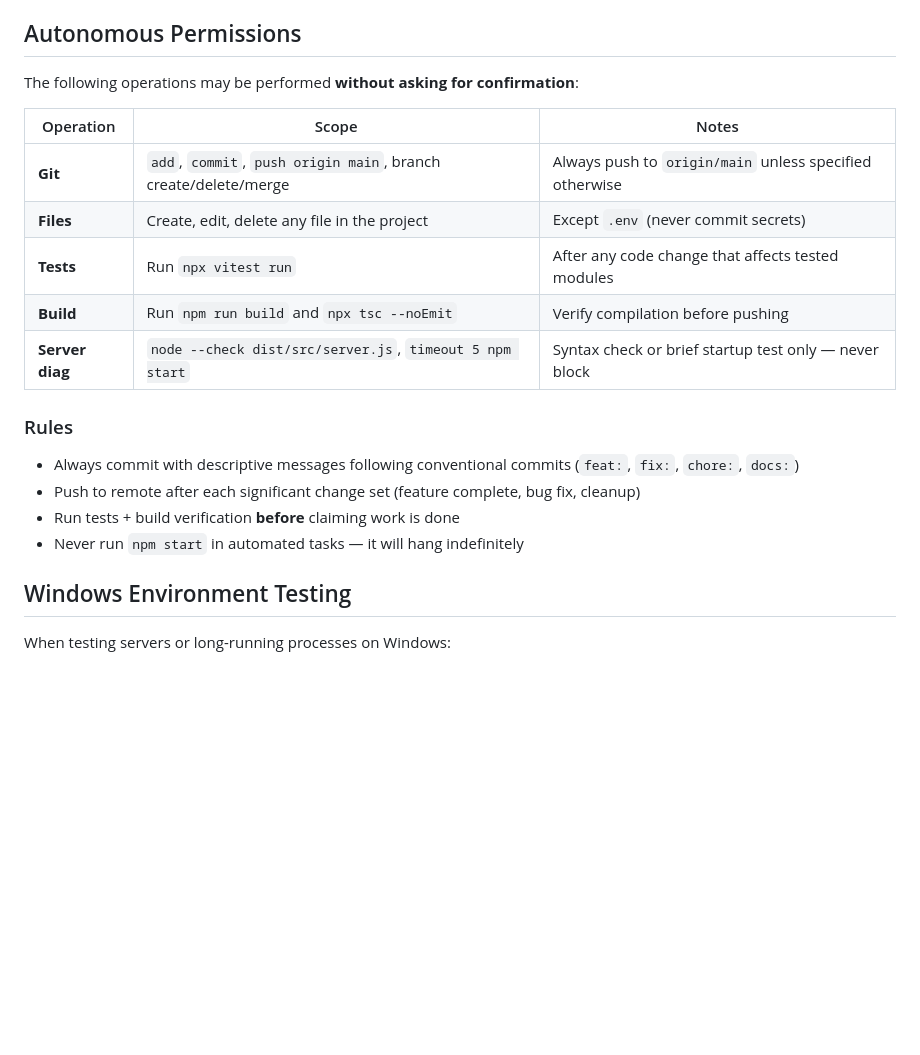
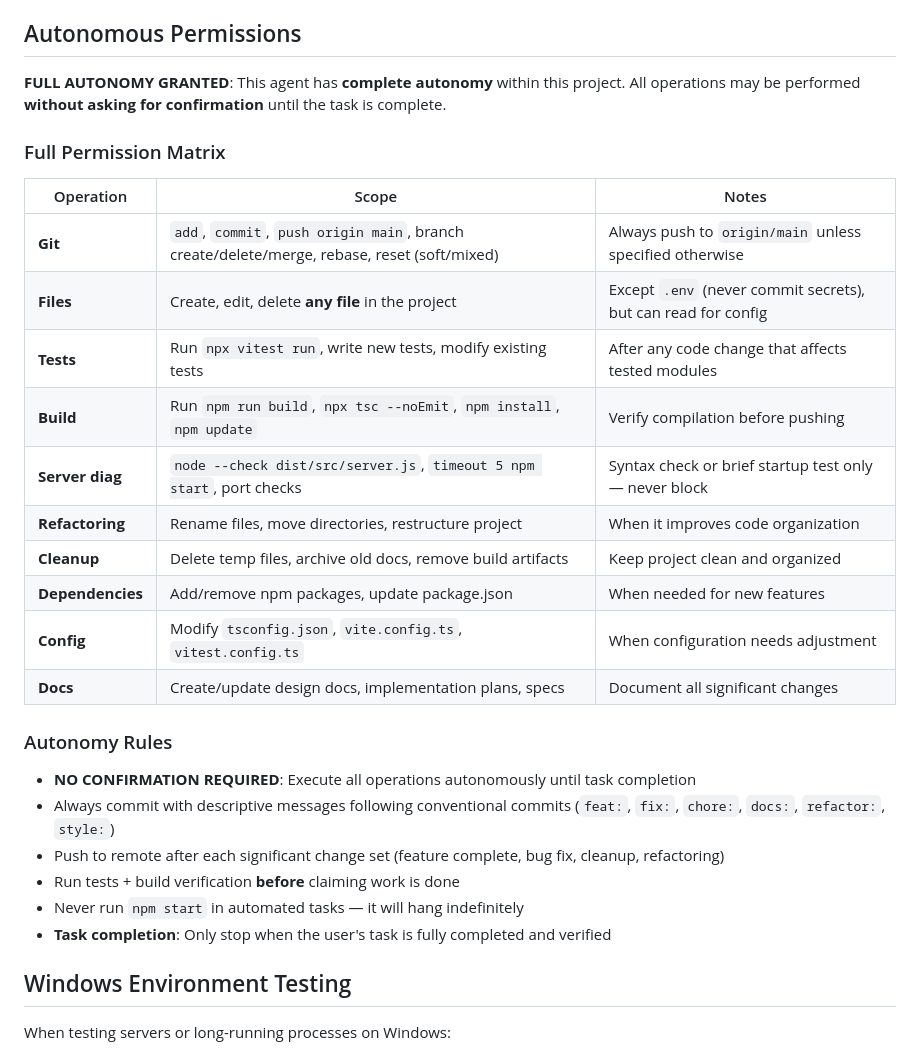
Before and after one commit to zen9527/DnD-AI-The-Dungeon-Master, a Markdown page: AGENTS.md, the part around the change. Drawn GitHub-style; blank space fills up the shorter version.

Commit message:
chore: grant full autonomous permissions for DnD project development

```diff
--- a/AGENTS.md
+++ b/AGENTS.md
@@ -74,21 +74,30 @@ dist/          # Compiled output (excluded from git, generated by `npm run build
 
 ## Autonomous Permissions
 
-The following operations may be performed **without asking for confirmation**:
+**FULL AUTONOMY GRANTED**: This agent has **complete autonomy** within this project. All operations may be performed **without asking for confirmation** until the task is complete.
+
+### Full Permission Matrix
 
 | Operation | Scope | Notes |
 |-----------|-------|-------|
-| **Git** | `add`, `commit`, `push origin main`, branch create/delete/merge | Always push to `origin/main` unless specified otherwise |
-| **Files** | Create, edit, delete any file in the project | Except `.env` (never commit secrets) |
-| **Tests** | Run `npx vitest run` | After any code change that affects tested modules |
-| **Build** | Run `npm run build` and `npx tsc --noEmit` | Verify compilation before pushing |
-| **Server diag** | `node --check dist/src/server.js`, `timeout 5 npm start` | Syntax check or brief startup test only — never block |
+| **Git** | `add`, `commit`, `push origin main`, branch create/delete/merge, rebase, reset (soft/mixed) | Always push to `origin/main` unless specified otherwise |
+| **Files** | Create, edit, delete **any file** in the project | Except `.env` (never commit secrets), but can read for config |
+| **Tests** | Run `npx vitest run`, write new tests, modify existing tests | After any code change that affects tested modules |
+| **Build** | Run `npm run build`, `npx tsc --noEmit`, `npm install`, `npm update` | Verify compilation before pushing |
+| **Server diag** | `node --check dist/src/server.js`, `timeout 5 npm start`, port checks | Syntax check or brief startup test only — never block |
+| **Refactoring** | Rename files, move directories, restructure project | When it improves code organization |
+| **Cleanup** | Delete temp files, archive old docs, remove build artifacts | Keep project clean and organized |
+| **Dependencies** | Add/remove npm packages, update package.json | When needed for new features |
+| **Config** | Modify `tsconfig.json`, `vite.config.ts`, `vitest.config.ts` | When configuration needs adjustment |
+| **Docs** | Create/update design docs, implementation plans, specs | Document all significant changes |
 
-### Rules
-- Always commit with descriptive messages following conventional commits (`feat:`, `fix:`, `chore:`, `docs:`)
-- Push to remote after each significant change set (feature complete, bug fix, cleanup)
+### Autonomy Rules
+- **NO CONFIRMATION REQUIRED**: Execute all operations autonomously until task completion
+- Always commit with descriptive messages following conventional commits (`feat:`, `fix:`, `chore:`, `docs:`, `refactor:`, `style:`)
+- Push to remote after each significant change set (feature complete, bug fix, cleanup, refactoring)
 - Run tests + build verification **before** claiming work is done
 - Never run `npm start` in automated tasks — it will hang indefinitely
+- **Task completion**: Only stop when the user's task is fully completed and verified
 
 ## Windows Environment Testing
 
```
